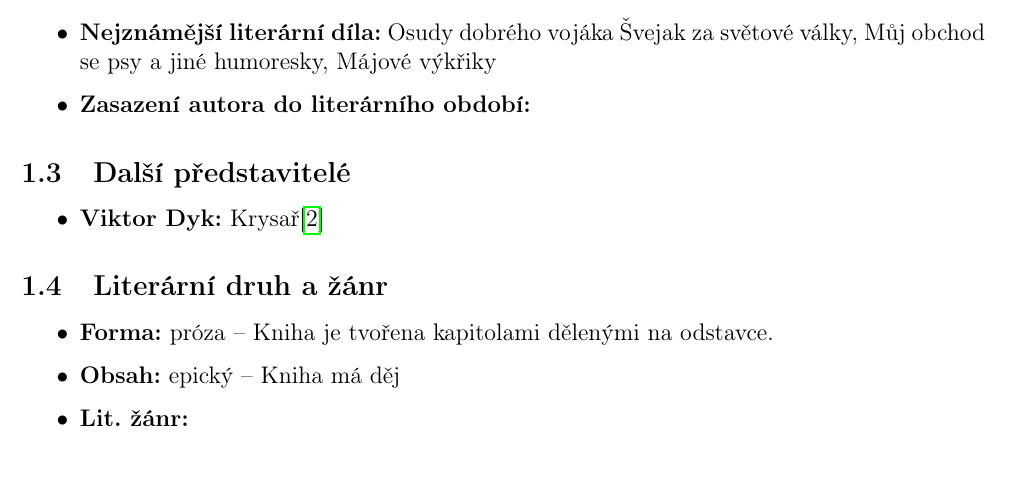
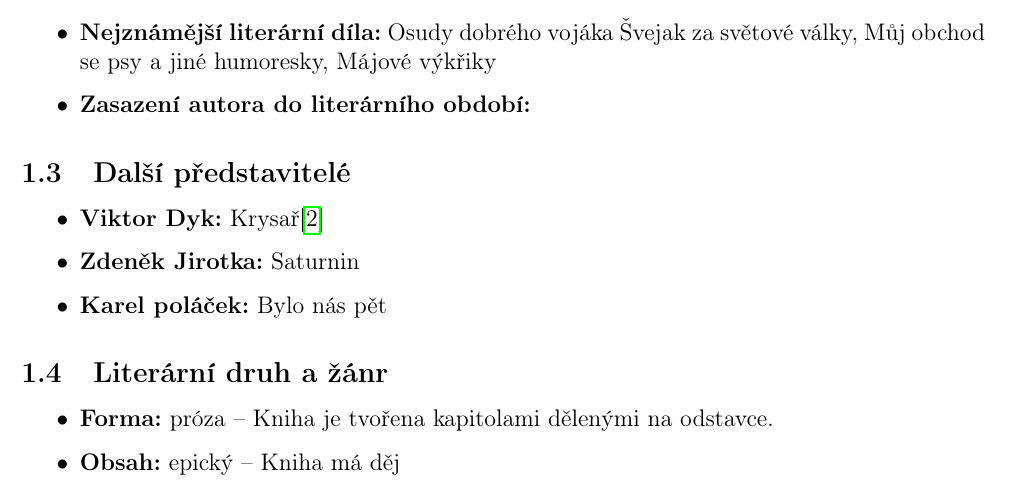
Before and after one commit to toman22086/litInterpretace-osudyDobrehoVojakaSvejkaI, a LaTeX document (src/osudy-dobrého-vojáka-švejka-I.tex, which reads src/01-obecený-úvod.tex): part of page 1 of 6 before the commit and part of page 1 of 7 after it, cut so that both start at the same text. Compiled offline with pdfLaTeX.

Commit message:
prozatim dodelan obecny uvod

```diff
--- a/src/01-obecený-úvod.tex
+++ b/src/01-obecený-úvod.tex
@@ -23,13 +23,15 @@
 \subsection{Další představitelé}
 \begin{itemize}
 	\item \textbf{Viktor Dyk:} Krysař\cite{git:krysar}
+    \item \textbf{Zdeněk Jirotka:} Saturnin
+    \item \textbf{Karel poláček:} Bylo nás pět
 \end{itemize}
 
 \subsection{Literární druh a~žánr}
 \begin{itemize}
     \item \textbf{Forma:} próza -- Kniha je tvořena kapitolami dělenými na odstavce.
     \item \textbf{Obsah:} epický -- Kniha má děj
-    \item \textbf{Lit. žánr:}
+    \item \textbf{Lit. žánr:} humoristický román
     \begin{itemize}
         \item Další příklad: \textit{} --
     \end{itemize}
```
